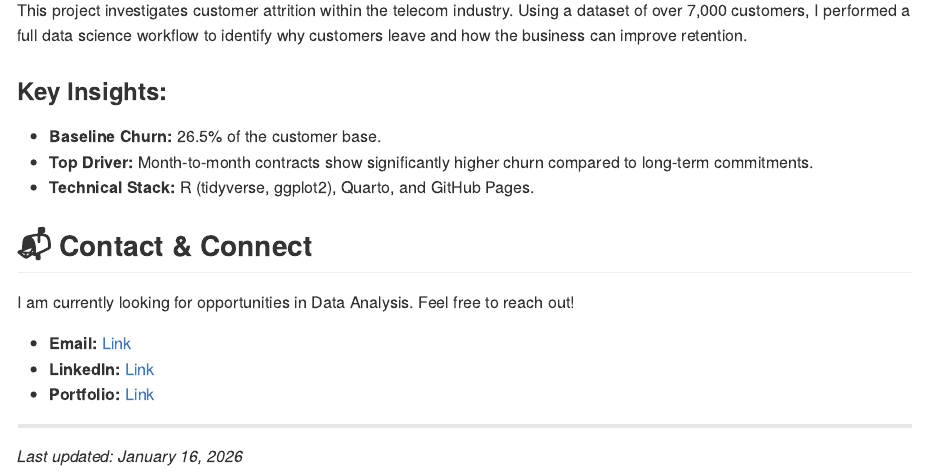
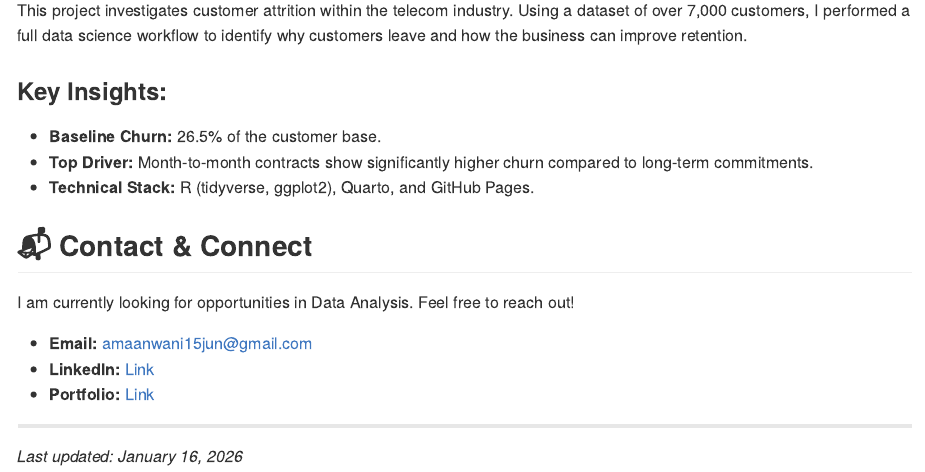
Before and after one commit to amaanwani15jun-hue/telecom-customer-churn, a Quarto document (README.qmd): the page in a window 1100 px wide, from 320 px down. The pictures show the output file README.md that the author committed with the source, drawn offline in the style of GitHub.

Commit message:
updated readme

```diff
--- a/README.qmd
+++ b/README.qmd
@@ -24,7 +24,7 @@ This project investigates customer attrition within the telecom industry. Using
 ## 📬 Contact & Connect
 I am currently looking for opportunities in Data Analysis. Feel free to reach out!
 
-- **Email:** [Link](amaanwani15jun@gmail.com)
+- **Email:** [amaanwani15jun@gmail.com](mailto:amaanwani15jun@gmail.com)
 - **LinkedIn:** [Link](https://www.linkedin.com/in/amaan-ashfaq-10734a2ba)
 - **Portfolio:** [Link](https://github.com/amaanwani15jun-hue)
 
```
Also changed, not shown: README.md.
